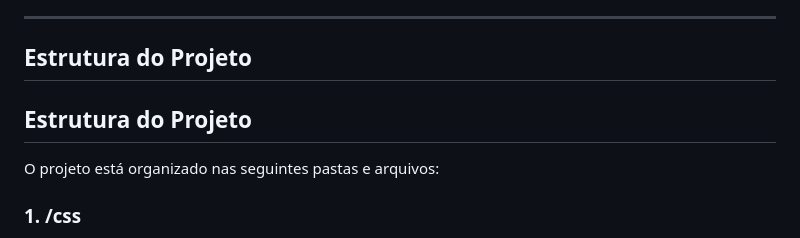
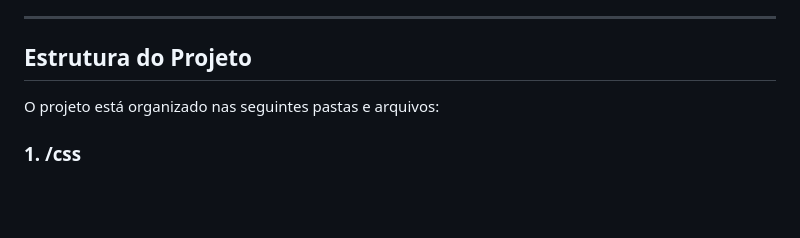
Before and after one commit to abeatrizreisdev/GerenciaPost, a Markdown page: README.md, the part around the change. GitHub-like rendering; blank space fills up the shorter version.

```diff
--- a/README.md
+++ b/README.md
@@ -65,8 +65,6 @@ Os padrões de projeto são fundamentais para criar sistemas robustos, organizad
 
 ## Estrutura do Projeto
 
-## Estrutura do Projeto
-
 O projeto está organizado nas seguintes pastas e arquivos:
 
 ### 1. **/css**
```
